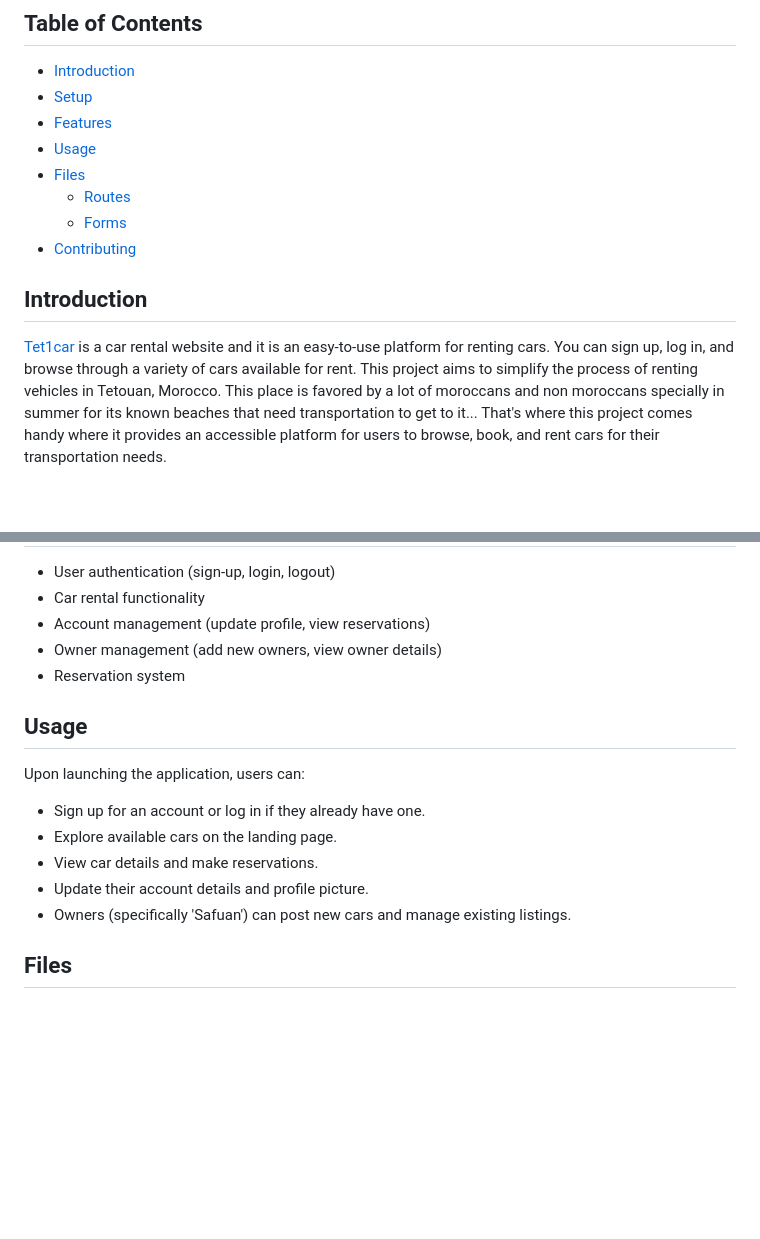
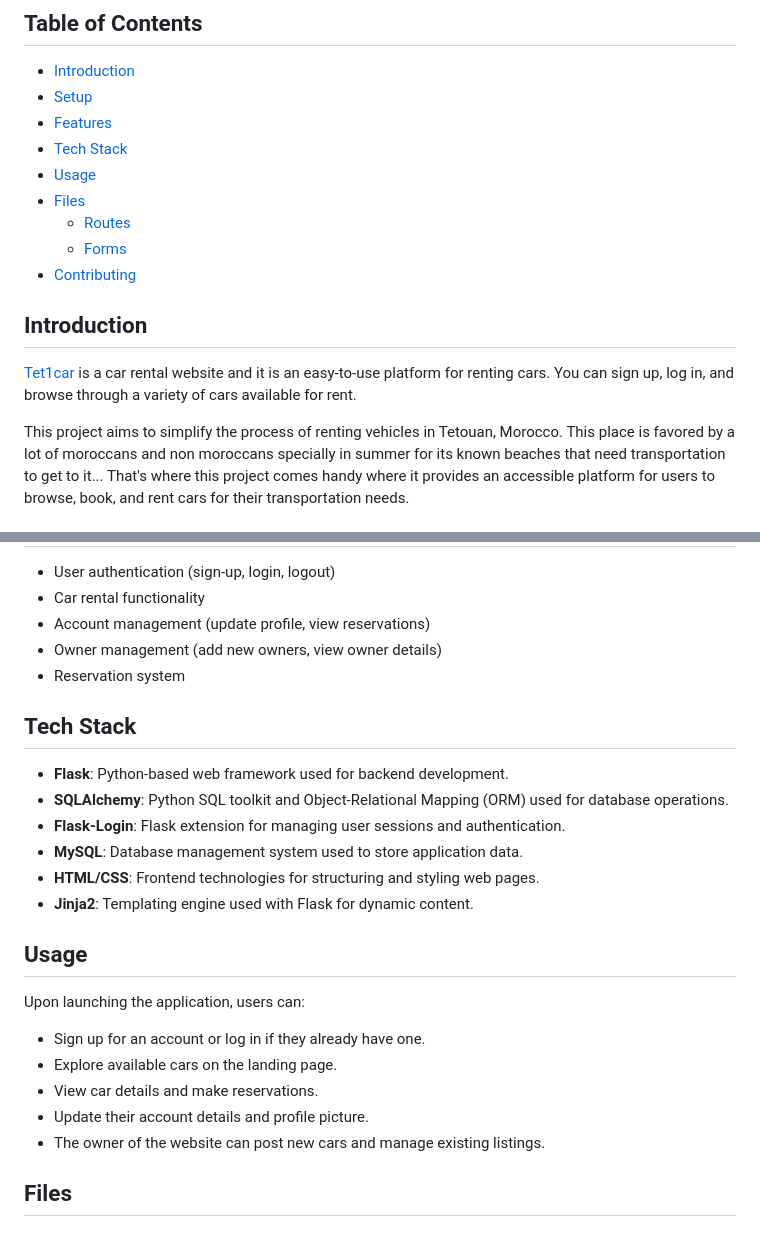
Before and after one commit to Safuan04/tet1car, a Markdown page: README.md, 2 parts joined by grey strips. Rendered like a GitHub page; blank space fills up the shorter version.

```diff
--- a/README.md
+++ b/README.md
@@ -8,6 +8,7 @@
 - [Introduction](#introduction)
 - [Setup](#setup)
 - [Features](#features)
+- [Tech Stack](#tech-stack)
 - [Usage](#usage)
 - [Files](#files)
   - [Routes](#routes)
@@ -17,6 +18,7 @@
 ## Introduction
 
 [Tet1car](https://www.safuan04.tech/) is a car rental website and it is an easy-to-use platform for renting cars. You can sign up, log in, and browse through a variety of cars available for rent.
+
 This project  aims to simplify the process of renting vehicles in Tetouan, Morocco. This place is favored by a lot of moroccans and non moroccans specially in summer for its known beaches that need transportation to get to it... That's where this project comes handy where it provides an accessible platform for users to browse, book, and rent cars for their transportation needs.
 
 ## Setup
@@ -43,6 +45,15 @@ To run this project locally, follow these steps:
 - Owner management (add new owners, view owner details)
 - Reservation system
 
+## Tech Stack
+
+- **Flask**: Python-based web framework used for backend development.
+- **SQLAlchemy**: Python SQL toolkit and Object-Relational Mapping (ORM) used for database operations.
+- **Flask-Login**: Flask extension for managing user sessions and authentication.
+- **MySQL**: Database management system used to store application data.
+- **HTML/CSS**: Frontend technologies for structuring and styling web pages.
+- **Jinja2**: Templating engine used with Flask for dynamic content.
+
 ## Usage
 
 Upon launching the application, users can:
@@ -51,7 +62,7 @@ Upon launching the application, users can:
 - Explore available cars on the landing page.
 - View car details and make reservations.
 - Update their account details and profile picture.
-- Owners (specifically 'Safuan') can post new cars and manage existing listings.
+- The owner of the website can post new cars and manage existing listings.
 
 ## Files
 
```
